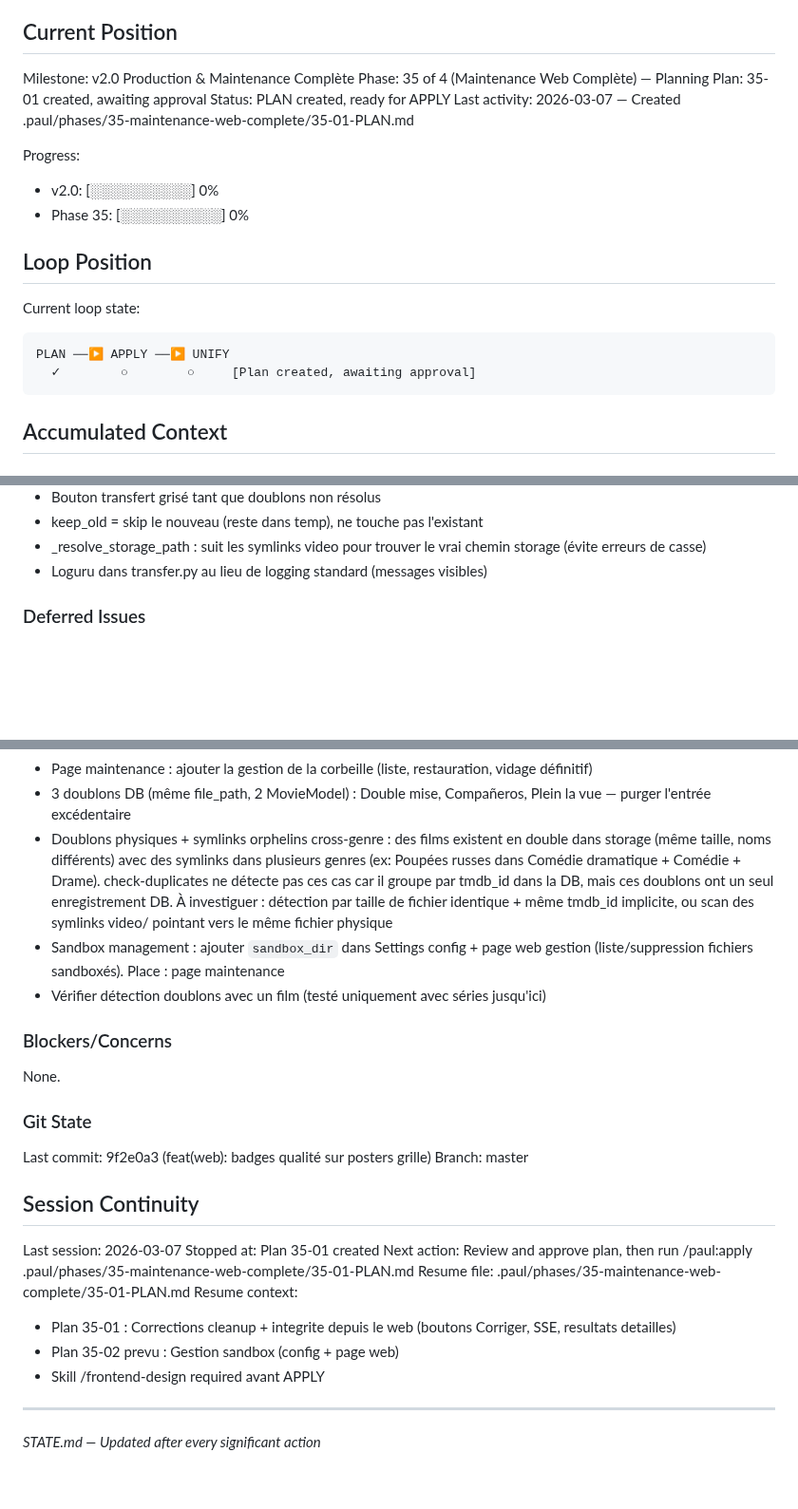
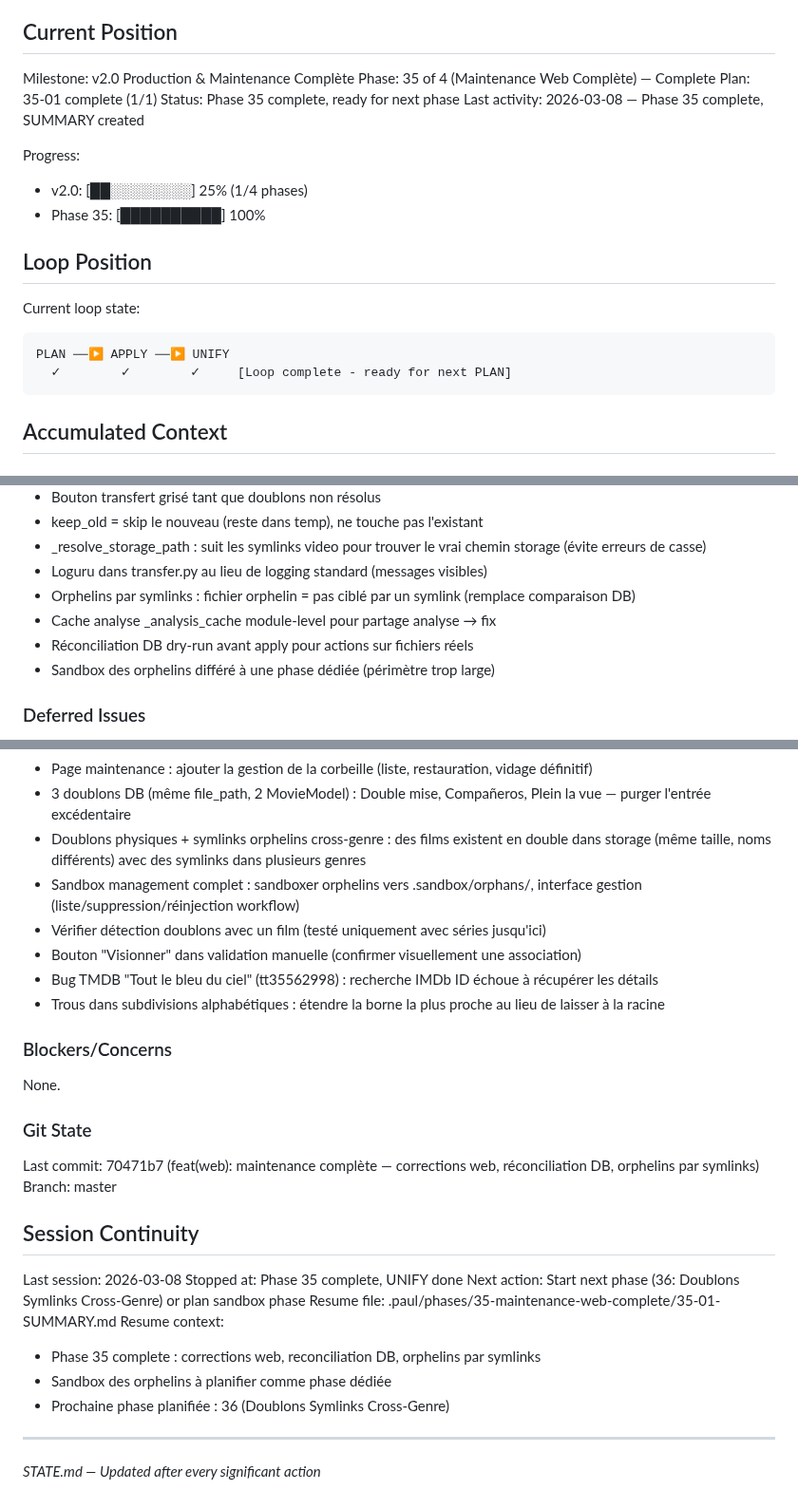
Before and after one commit to jpokinter87/cine_org, a Markdown page: .paul/STATE.md, 3 parts joined by grey strips. Shown at 95% size. GitHub-like rendering; blank space fills up the shorter version.

Commit message:
chore(paul): unify Phase 35 — Maintenance Web Complète
Co-Authored-By: Claude Opus 4.6 <noreply@anthropic.com>

````diff
--- a/.paul/STATE.md
+++ b/.paul/STATE.md
@@ -10,21 +10,21 @@ See: .paul/PROJECT.md (updated 2026-03-04)
 ## Current Position
 
 Milestone: v2.0 Production & Maintenance Complète
-Phase: 35 of 4 (Maintenance Web Complète) — Planning
-Plan: 35-01 created, awaiting approval
-Status: PLAN created, ready for APPLY
-Last activity: 2026-03-07 — Created .paul/phases/35-maintenance-web-complete/35-01-PLAN.md
+Phase: 35 of 4 (Maintenance Web Complète) — Complete
+Plan: 35-01 complete (1/1)
+Status: Phase 35 complete, ready for next phase
+Last activity: 2026-03-08 — Phase 35 complete, SUMMARY created
 
 Progress:
-- v2.0: [░░░░░░░░░░] 0%
-- Phase 35: [░░░░░░░░░░] 0%
+- v2.0: [██░░░░░░░░] 25% (1/4 phases)
+- Phase 35: [██████████] 100%
 
 ## Loop Position
 
 Current loop state:
 ```
 PLAN ──▶ APPLY ──▶ UNIFY
-  ✓        ○        ○     [Plan created, awaiting approval]
+  ✓        ✓        ✓     [Loop complete - ready for next PLAN]
 ```
 
 ## Accumulated Context
@@ -85,6 +85,10 @@ PLAN ──▶ APPLY ──▶ UNIFY
 - keep_old = skip le nouveau (reste dans temp), ne touche pas l'existant
 - _resolve_storage_path : suit les symlinks video pour trouver le vrai chemin storage (évite erreurs de casse)
 - Loguru dans transfer.py au lieu de logging standard (messages visibles)
+- Orphelins par symlinks : fichier orphelin = pas ciblé par un symlink (remplace comparaison DB)
+- Cache analyse _analysis_cache module-level pour partage analyse → fix
+- Réconciliation DB dry-run avant apply pour actions sur fichiers réels
+- Sandbox des orphelins différé à une phase dédiée (périmètre trop large)
 
 ### Deferred Issues
 - README.md à réécrire de fond en comble : nouvelles commandes, structure répertoires attendue, architecture, configuration
@@ -104,27 +108,30 @@ PLAN ──▶ APPLY ──▶ UNIFY
 - Quelques tvdb_id potentiellement erronés (découvert avec BSG 1978 vs 2004)
 - Page maintenance : ajouter la gestion de la corbeille (liste, restauration, vidage définitif)
 - 3 doublons DB (même file_path, 2 MovieModel) : Double mise, Compañeros, Plein la vue — purger l'entrée excédentaire
-- Doublons physiques + symlinks orphelins cross-genre : des films existent en double dans storage (même taille, noms différents) avec des symlinks dans plusieurs genres (ex: Poupées russes dans Comédie dramatique + Comédie + Drame). check-duplicates ne détecte pas ces cas car il groupe par tmdb_id dans la DB, mais ces doublons ont un seul enregistrement DB. À investiguer : détection par taille de fichier identique + même tmdb_id implicite, ou scan des symlinks video/ pointant vers le même fichier physique
-- Sandbox management : ajouter `sandbox_dir` dans Settings config + page web gestion (liste/suppression fichiers sandboxés). Place : page maintenance
+- Doublons physiques + symlinks orphelins cross-genre : des films existent en double dans storage (même taille, noms différents) avec des symlinks dans plusieurs genres
+- Sandbox management complet : sandboxer orphelins vers .sandbox/orphans/, interface gestion (liste/suppression/réinjection workflow)
 - Vérifier détection doublons avec un film (testé uniquement avec séries jusqu'ici)
+- Bouton "Visionner" dans validation manuelle (confirmer visuellement une association)
+- Bug TMDB "Tout le bleu du ciel" (tt35562998) : recherche IMDb ID échoue à récupérer les détails
+- Trous dans subdivisions alphabétiques : étendre la borne la plus proche au lieu de laisser à la racine
 
 ### Blockers/Concerns
 None.
 
 ### Git State
-Last commit: 9f2e0a3 (feat(web): badges qualité sur posters grille)
+Last commit: 70471b7 (feat(web): maintenance complète — corrections web, réconciliation DB, orphelins par symlinks)
 Branch: master
 
 ## Session Continuity
 
-Last session: 2026-03-07
-Stopped at: Plan 35-01 created
-Next action: Review and approve plan, then run /paul:apply .paul/phases/35-maintenance-web-complete/35-01-PLAN.md
-Resume file: .paul/phases/35-maintenance-web-complete/35-01-PLAN.md
+Last session: 2026-03-08
+Stopped at: Phase 35 complete, UNIFY done
+Next action: Start next phase (36: Doublons Symlinks Cross-Genre) or plan sandbox phase
+Resume file: .paul/phases/35-maintenance-web-complete/35-01-SUMMARY.md
 Resume context:
-- Plan 35-01 : Corrections cleanup + integrite depuis le web (boutons Corriger, SSE, resultats detailles)
-- Plan 35-02 prevu : Gestion sandbox (config + page web)
-- Skill /frontend-design required avant APPLY
+- Phase 35 complete : corrections web, reconciliation DB, orphelins par symlinks
+- Sandbox des orphelins à planifier comme phase dédiée
+- Prochaine phase planifiée : 36 (Doublons Symlinks Cross-Genre)
 
 ---
 *STATE.md — Updated after every significant action*
````
Also changed, not shown: .paul/ROADMAP.md (+5 -5 lines), 1 other file.
